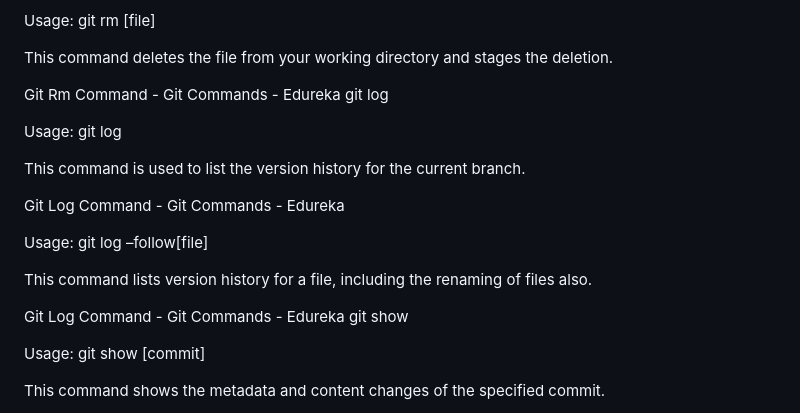
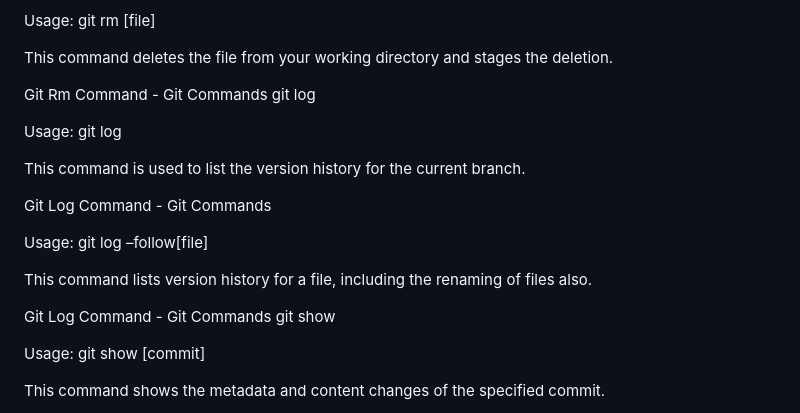
Before and after one commit to na-talia/git-test, a Markdown page: README.md, the part around the change. GitHub-like rendering.

```diff
--- a/README.md
+++ b/README.md
@@ -99,20 +99,20 @@ Usage: git rm [file]
 
 This command deletes the file from your working directory and stages the deletion.
 
-Git Rm Command - Git Commands - Edureka
+Git Rm Command - Git Commands
 git log
 
 Usage: git log
 
 This command is used to list the version history for the current branch.
 
-Git Log Command - Git Commands - Edureka
+Git Log Command - Git Commands
 
 Usage: git log –follow[file]
 
 This command lists version history for a file, including the renaming of files also.
 
-Git Log Command - Git Commands - Edureka
+Git Log Command - Git Commands
 git show
 
 Usage: git show [commit]
```
